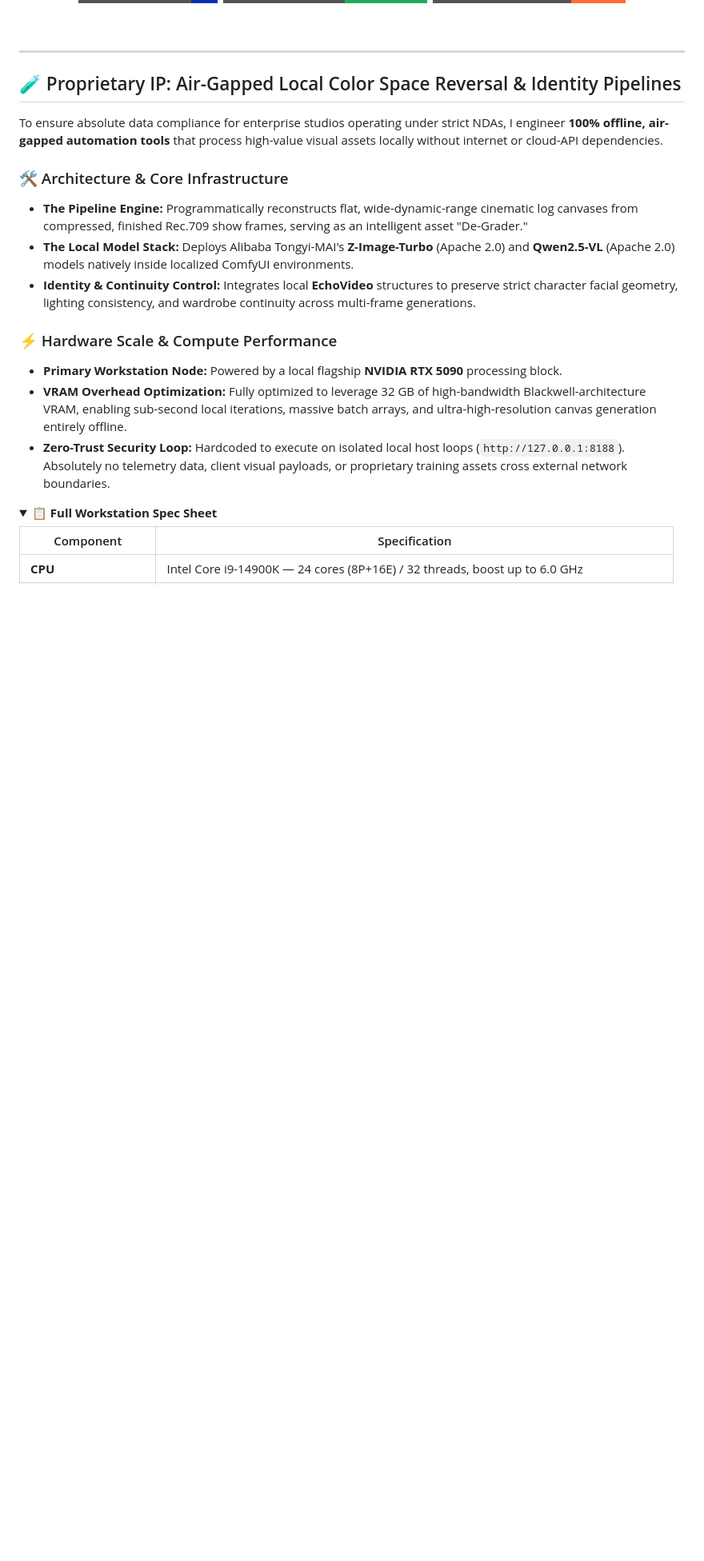
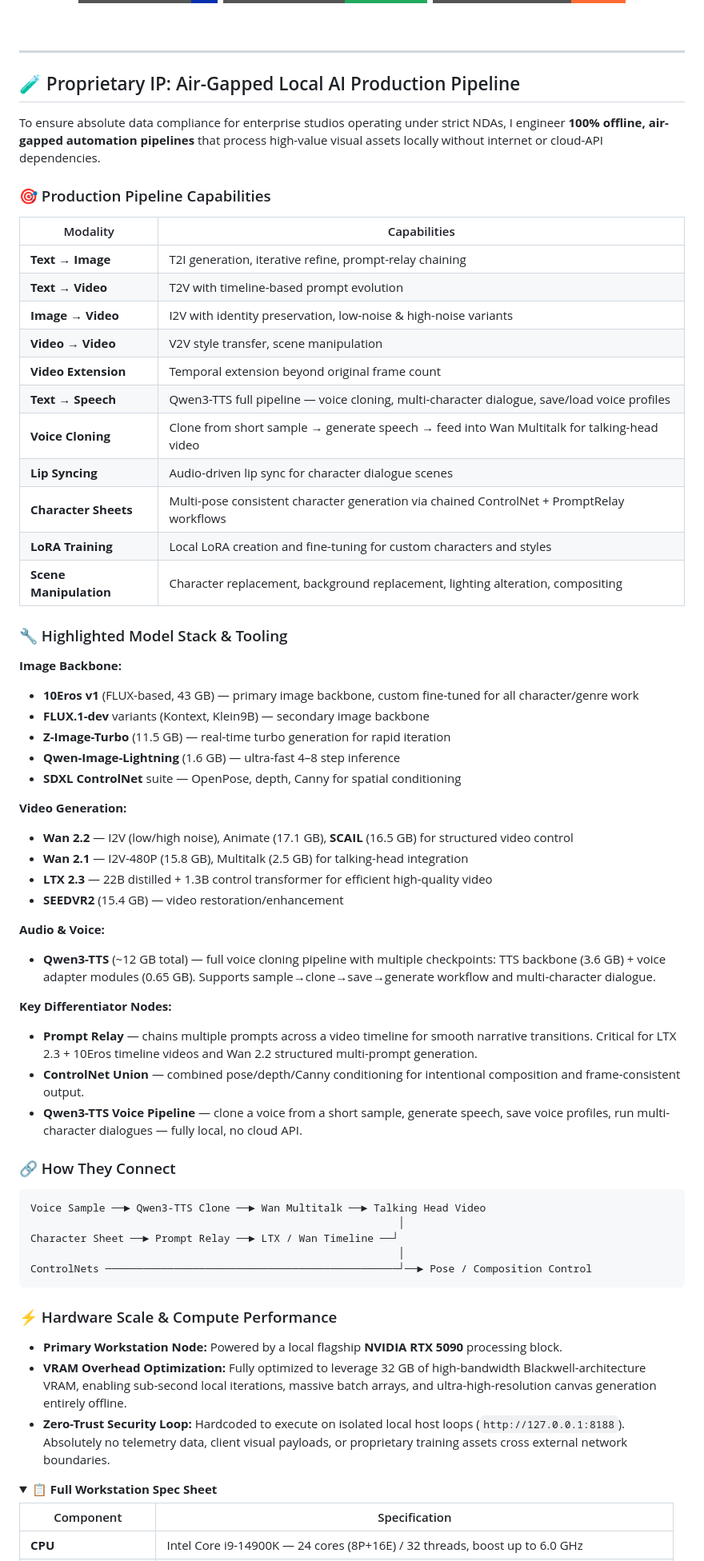
Before and after one commit to moviecolor/moviecolor, a Markdown page: README.md, the part around the change. Shown at 80% size. Drawn GitHub-style; folded sections open; badges without logos; blank space fills up the shorter version.

Commit message:
Rewrite pipeline section — full production capabilities, model stack, voice/T2V/I2V/LoRA/lip-sync workflows, how-they-connect diagram

````diff
--- a/README.md
+++ b/README.md
@@ -33,15 +33,58 @@
 
 ---
 
-## 🧪 Proprietary IP: Air-Gapped Local Color Space Reversal & Identity Pipelines
+## 🧪 Proprietary IP: Air-Gapped Local AI Production Pipeline
 
-To ensure absolute data compliance for enterprise studios operating under strict NDAs, I engineer **100% offline, air-gapped automation tools** that process high-value visual assets locally without internet or cloud-API dependencies.
+To ensure absolute data compliance for enterprise studios operating under strict NDAs, I engineer **100% offline, air-gapped automation pipelines** that process high-value visual assets locally without internet or cloud-API dependencies.
 
-### 🛠️ Architecture & Core Infrastructure
+### 🎯 Production Pipeline Capabilities
 
-- **The Pipeline Engine:** Programmatically reconstructs flat, wide-dynamic-range cinematic log canvases from compressed, finished Rec.709 show frames, serving as an intelligent asset "De-Grader."
-- **The Local Model Stack:** Deploys Alibaba Tongyi-MAI's **Z-Image-Turbo** (Apache 2.0) and **Qwen2.5-VL** (Apache 2.0) models natively inside localized ComfyUI environments.
-- **Identity & Continuity Control:** Integrates local **EchoVideo** structures to preserve strict character facial geometry, lighting consistency, and wardrobe continuity across multi-frame generations.
+| Modality | Capabilities |
+|----------|-------------|
+| **Text → Image** | T2I generation, iterative refine, prompt-relay chaining |
+| **Text → Video** | T2V with timeline-based prompt evolution |
+| **Image → Video** | I2V with identity preservation, low-noise & high-noise variants |
+| **Video → Video** | V2V style transfer, scene manipulation |
+| **Video Extension** | Temporal extension beyond original frame count |
+| **Text → Speech** | Qwen3-TTS full pipeline — voice cloning, multi-character dialogue, save/load voice profiles |
+| **Voice Cloning** | Clone from short sample → generate speech → feed into Wan Multitalk for talking-head video |
+| **Lip Syncing** | Audio-driven lip sync for character dialogue scenes |
+| **Character Sheets** | Multi-pose consistent character generation via chained ControlNet + PromptRelay workflows |
+| **LoRA Training** | Local LoRA creation and fine-tuning for custom characters and styles |
+| **Scene Manipulation** | Character replacement, background replacement, lighting alteration, compositing |
+
+### 🔧 Highlighted Model Stack & Tooling
+
+**Image Backbone:**
+- **10Eros v1** (FLUX-based, 43 GB) — primary image backbone, custom fine-tuned for all character/genre work
+- **FLUX.1-dev** variants (Kontext, Klein9B) — secondary image backbone
+- **Z-Image-Turbo** (11.5 GB) — real-time turbo generation for rapid iteration
+- **Qwen-Image-Lightning** (1.6 GB) — ultra-fast 4–8 step inference
+- **SDXL ControlNet** suite — OpenPose, depth, Canny for spatial conditioning
+
+**Video Generation:**
+- **Wan 2.2** — I2V (low/high noise), Animate (17.1 GB), **SCAIL** (16.5 GB) for structured video control
+- **Wan 2.1** — I2V-480P (15.8 GB), Multitalk (2.5 GB) for talking-head integration
+- **LTX 2.3** — 22B distilled + 1.3B control transformer for efficient high-quality video
+- **SEEDVR2** (15.4 GB) — video restoration/enhancement
+
+**Audio & Voice:**
+- **Qwen3-TTS** (~12 GB total) — full voice cloning pipeline with multiple checkpoints: TTS backbone (3.6 GB) + voice adapter modules (0.65 GB). Supports sample→clone→save→generate workflow and multi-character dialogue.
+
+**Key Differentiator Nodes:**
+- **Prompt Relay** — chains multiple prompts across a video timeline for smooth narrative transitions. Critical for LTX 2.3 + 10Eros timeline videos and Wan 2.2 structured multi-prompt generation.
+- **ControlNet Union** — combined pose/depth/Canny conditioning for intentional composition and frame-consistent output.
+- **Qwen3-TTS Voice Pipeline** — clone a voice from a short sample, generate speech, save voice profiles, run multi-character dialogues — fully local, no cloud API.
+
+### 🔗 How They Connect
+
+```
+Voice Sample ──► Qwen3-TTS Clone ──► Wan Multitalk ──► Talking Head Video
+                                                           │
+Character Sheet ──► Prompt Relay ──► LTX / Wan Timeline ──┘
+                                                           │
+ControlNets ───────────────────────────────────────────────┘──► Pose / Composition Control
+```
 
 ### ⚡ Hardware Scale & Compute Performance
 
````
